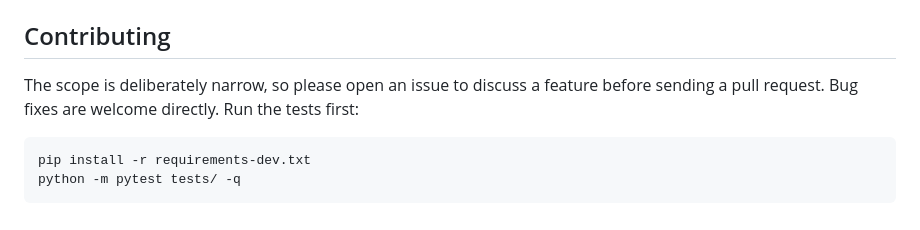
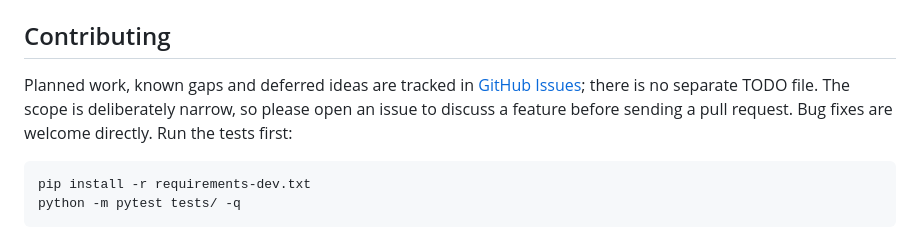
Before and after one commit to sevasek/agent-crm, a Markdown page: README.md, the part around the change. Drawn GitHub-style.

Commit message:
README: point to Issues as the roadmap
Co-Authored-By: Claude Sonnet 5 <noreply@anthropic.com>

```diff
--- a/README.md
+++ b/README.md
@@ -165,7 +165,9 @@ markdown files, see `scripts/import_clients.py`.
 
 ## Contributing
 
-The scope is deliberately narrow, so please open an issue to discuss a feature
+Planned work, known gaps and deferred ideas are tracked in
+[GitHub Issues](https://github.com/sevasek/agent-crm/issues); there is no separate
+TODO file. The scope is deliberately narrow, so please open an issue to discuss a feature
 before sending a pull request. Bug fixes are welcome directly. Run the tests
 first:
 
```
